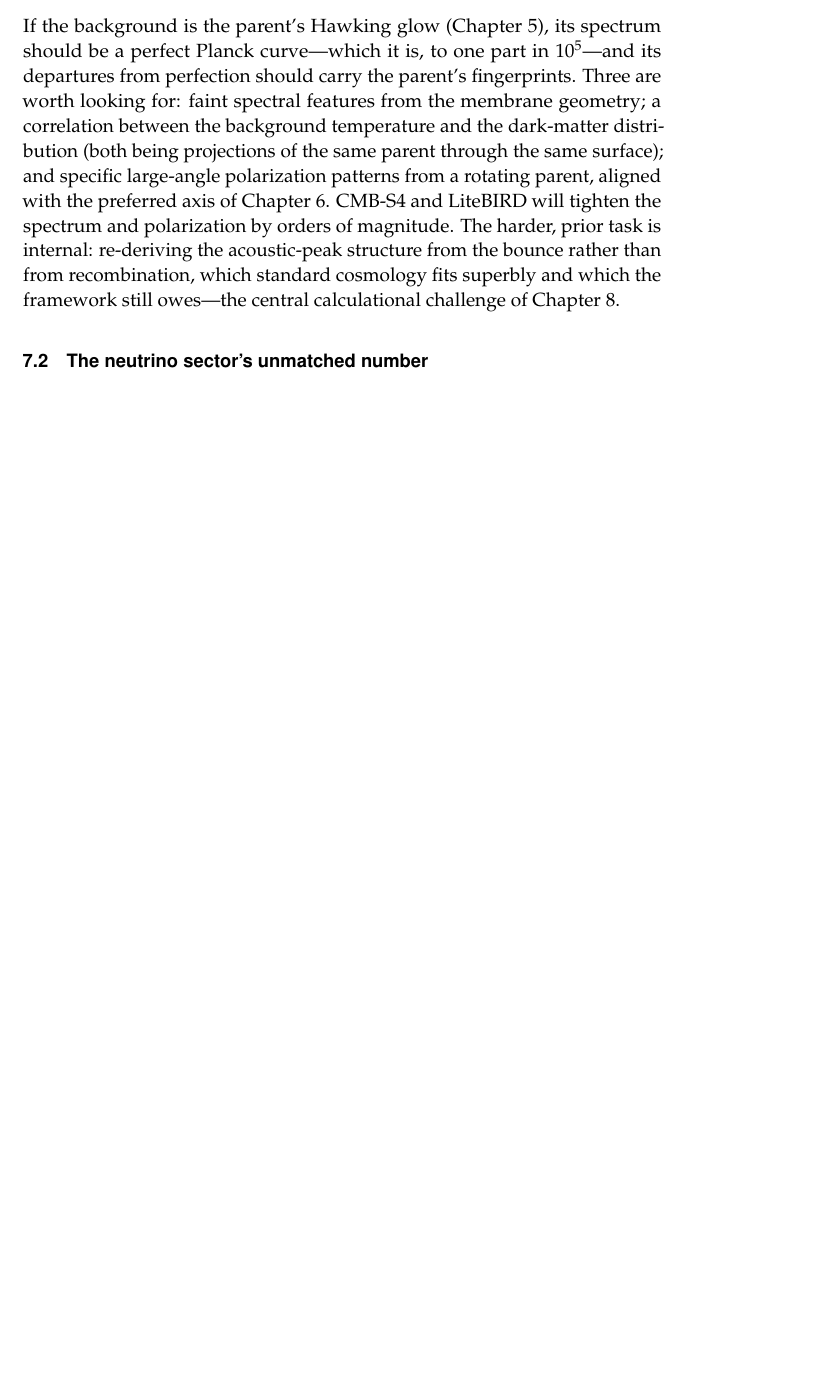
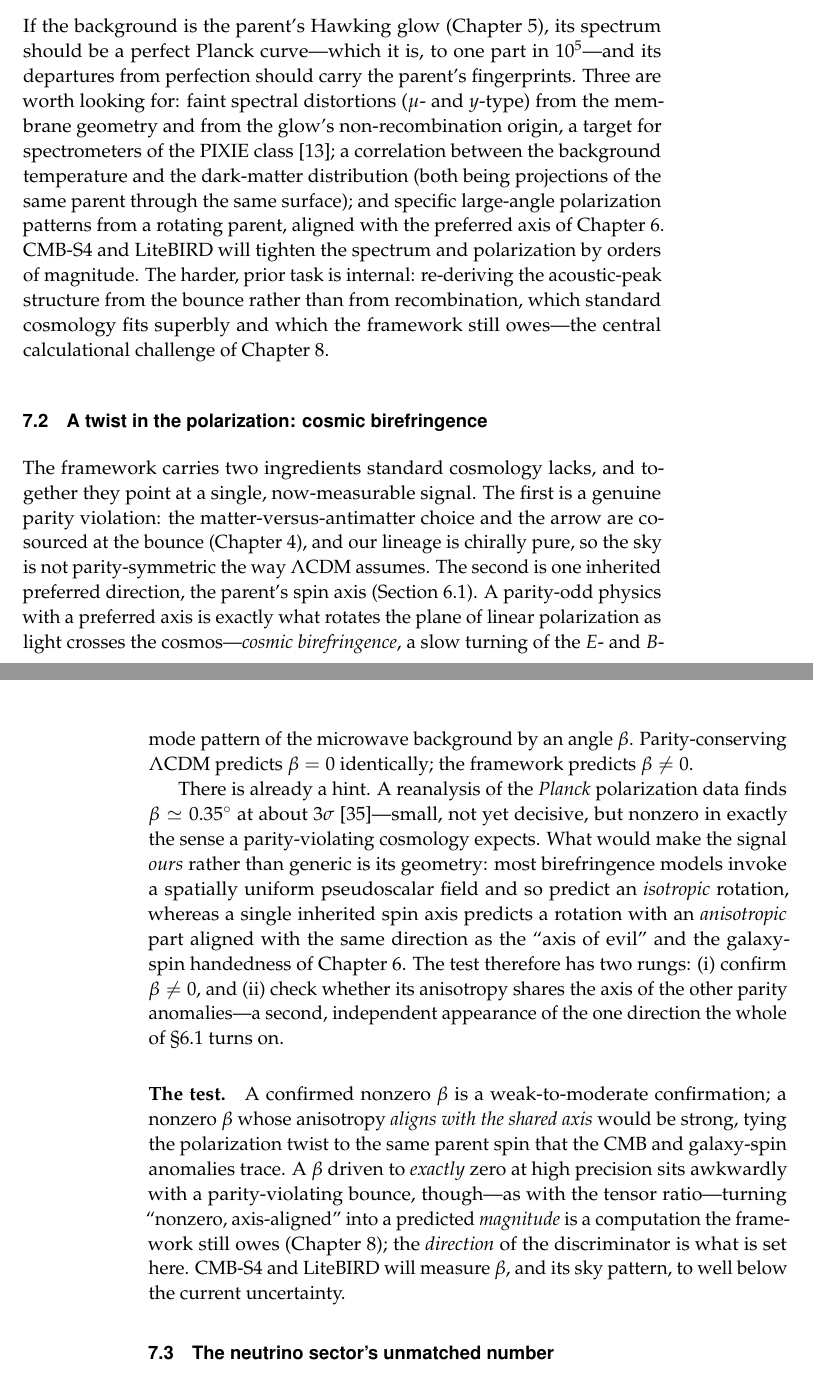
Before and after one commit to gronager/eternal-dawn, a LaTeX thesis (book.tex, which reads chapters/07-next-decade.tex): part of page 59 of 89 before the commit and two parts of pages 59 and 60 of 89 after it, the two joined at a grey line, cut so that both start at the same text, the shorter picture padded with empty space. Compiled offline with pdfLaTeX.

Commit message:
Add cosmic-birefringence prediction (Ch.7) and effort-tagged README checklist
Chapter 7:
- New section "A twist in the polarization: cosmic birefringence" — a
  parity-violation + inherited-spin-axis prediction that ΛCDM forbids
  (β≠0), with the ~3σ Planck hint and the axis-aligned anisotropy as the
  distinctive, falsifiable signature. Magnitude flagged as still owed.
- Sharpened the spectral-distortion line (μ/y, PIXIE-class).
- Folded birefringence into the closing list of clean forks.

README:
- Effort tag on every checklist item, separating compute sprints
  (days–weeks) from data horizons (the instrument it waits on).
- Added the birefringence proof points (the β calc; the ~3σ hint in hand;
  the axis-aligned data bet) and the quantitative tensor-band (LiteBIRD) calc.
- Fixed stale chapter filenames in "Where to read more".

New references: Minami & Komatsu 2020 (birefringence), Chluba & Sunyaev 2012
(spectral distortions). Bibliography now 57 entries, all cited; rebuilt
PDF + EPUB, refreshed MANIFEST.

https://claude.ai/code/session_01KHNLLZn8gLvp98ZVJaGvEm

```diff
--- a/chapters/07-next-decade.tex
+++ b/chapters/07-next-decade.tex
@@ -14,8 +14,10 @@ strongly embarrass it.
 If the background is the parent's Hawking glow (Chapter~\ref{chap:home}), its
 spectrum should be a perfect Planck curve---which it is, to one part in
 $10^{5}$---and its departures from perfection should carry the parent's
-fingerprints. Three are worth looking for: faint spectral features from the
-membrane geometry; a correlation between the background temperature and the
+fingerprints. Three are worth looking for: faint spectral distortions ($\mu$- and
+$y$-type) from the membrane geometry and from the glow's non-recombination origin,
+a target for spectrometers of the PIXIE class~\citep{chluba2012}; a correlation
+between the background temperature and the
 dark-matter distribution (both being projections of the same parent through the
 same surface); and specific large-angle polarization patterns from a rotating
 parent, aligned with the preferred axis of Chapter~\ref{chap:nowobs}. CMB-S4 and
@@ -24,6 +26,43 @@ harder, prior task is internal: re-deriving the acoustic-peak structure from the
 bounce rather than from recombination, which standard cosmology fits superbly and
 which the framework still owes---the central calculational challenge of
 Chapter~\ref{chap:sims}.
+
+\section{A twist in the polarization: cosmic birefringence}
+\label{sec:birefringence}
+
+The framework carries two ingredients standard cosmology lacks, and together they
+point at a single, now-measurable signal. The first is a genuine parity violation:
+the matter-versus-antimatter choice and the arrow are co-sourced at the bounce
+(Chapter~\ref{chap:dawn}), and our lineage is chirally pure, so the sky is not
+parity-symmetric the way $\Lambda$CDM assumes. The second is one inherited
+preferred direction, the parent's spin axis (\Cref{sec:axis}). A parity-odd
+physics with a preferred axis is exactly what rotates the plane of linear
+polarization as light crosses the cosmos---\emph{cosmic birefringence}, a slow
+turning of the $E$- and $B$-mode pattern of the microwave background by an angle
+$\beta$. Parity-conserving $\Lambda$CDM predicts $\beta=0$ identically; the
+framework predicts $\beta\neq0$.
+
+There is already a hint. A reanalysis of the \emph{Planck} polarization data finds
+$\beta\simeq0.35^\circ$ at about $3\sigma$~\citep{minami2020}---small, not yet
+decisive, but nonzero in exactly the sense a parity-violating cosmology expects.
+What would make the signal \emph{ours} rather than generic is its geometry: most
+birefringence models invoke a spatially uniform pseudoscalar field and so predict
+an \emph{isotropic} rotation, whereas a single inherited spin axis predicts a
+rotation with an \emph{anisotropic} part aligned with the same direction as the
+``axis of evil'' and the galaxy-spin handedness of Chapter~\ref{chap:nowobs}. The
+test therefore has two rungs: (i)~confirm $\beta\neq0$, and (ii)~check whether its
+anisotropy shares the axis of the other parity anomalies---a second, independent
+appearance of the one direction the whole of \S\ref{sec:axis} turns on.
+
+\paragraph{The test.} A confirmed nonzero $\beta$ is a weak-to-moderate
+confirmation; a nonzero $\beta$ whose anisotropy \emph{aligns with the shared
+axis} would be strong, tying the polarization twist to the same parent spin that
+the CMB and galaxy-spin anomalies trace. A $\beta$ driven to \emph{exactly} zero at
+high precision sits awkwardly with a parity-violating bounce, though---as with the
+tensor ratio---turning ``nonzero, axis-aligned'' into a predicted \emph{magnitude}
+is a computation the framework still owes (Chapter~\ref{chap:sims}); the
+\emph{direction} of the discriminator is what is set here. CMB-S4 and LiteBIRD will
+measure $\beta$, and its sky pattern, to well below the current uncertainty.
 
 \section{The neutrino sector's unmatched number}
 \label{sec:lepton-asymmetry}
```
Also changed, not shown: bibliography/references.bib (+12 -0 lines), README.md, book.pdf, chapters/07-next-decade.tex (5 more changed lines), 2 other files.
